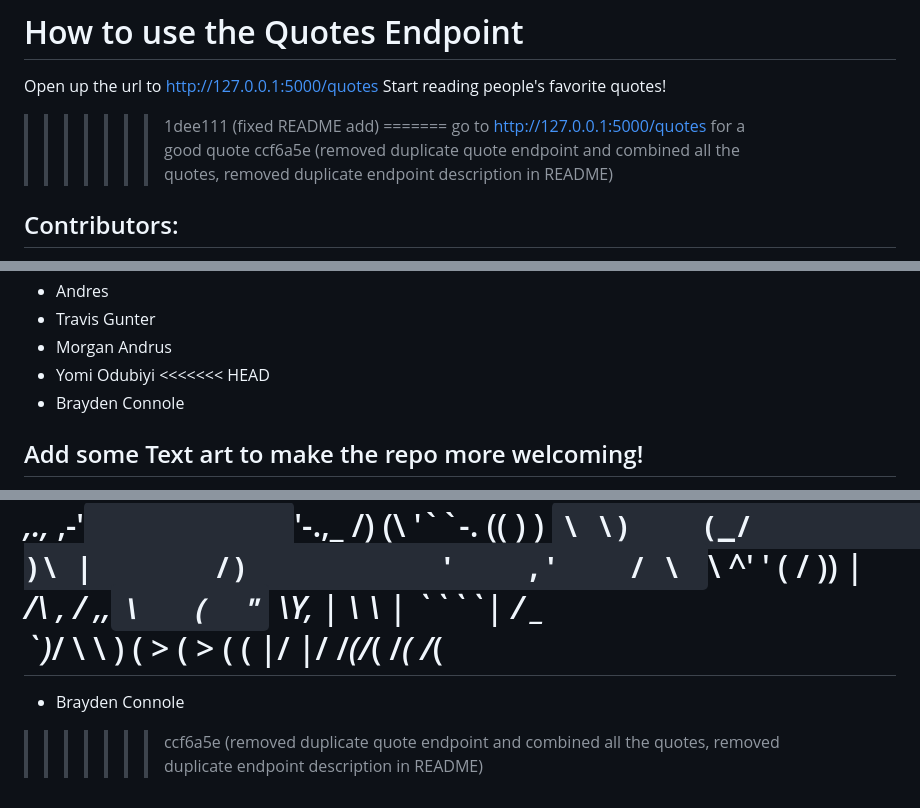
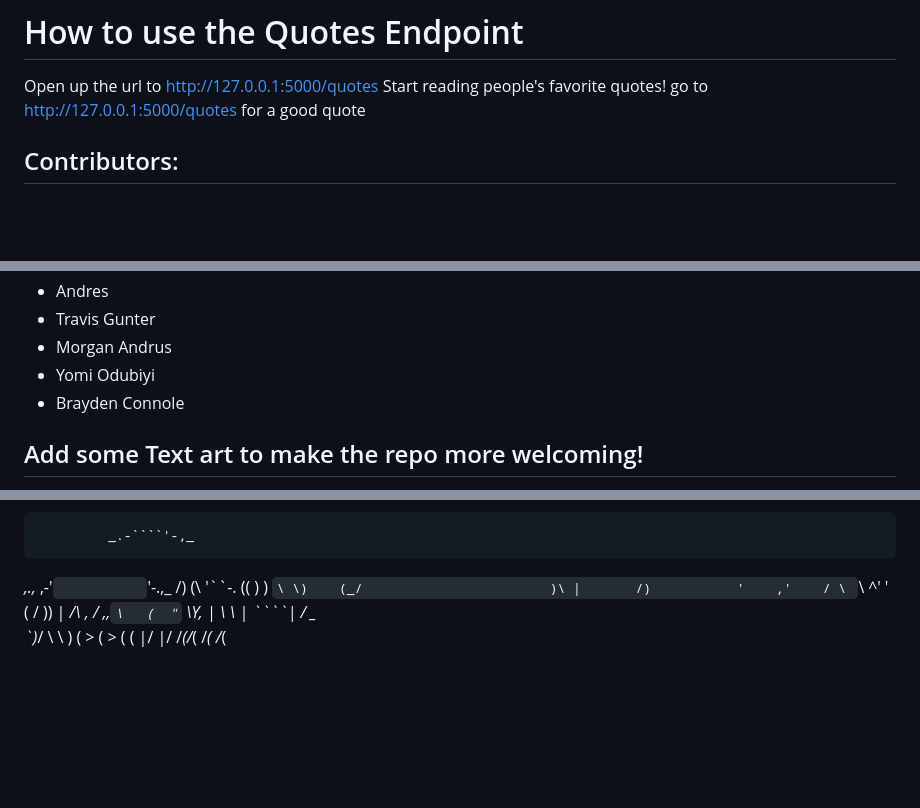
Before and after one commit to rikerevans360/class-api-selenium, a Markdown page: README.md, 3 parts joined by grey strips. GitHub-like rendering; blank space fills up the shorter version.

```diff
--- a/README.md
+++ b/README.md
@@ -58,10 +58,8 @@ If the color doesn't exist in the library, you will get an error.
 
 Open up the url to http://127.0.0.1:5000/quotes
 Start reading people's favorite quotes!
->>>>>>> 1dee111 (fixed README add)
-=======
 go to http://127.0.0.1:5000/quotes for a good quote
->>>>>>> ccf6a5e (removed duplicate quote endpoint and combined all the quotes, removed duplicate endpoint description in README)
+
 
 ## Contributors:
 
@@ -78,7 +76,6 @@ go to http://127.0.0.1:5000/quotes for a good quote
 * Travis Gunter
 * Morgan Andrus
 * Yomi Odubiyi
-<<<<<<< HEAD
 * Brayden Connole
 
 ## Add some Text art to make the repo more welcoming!
@@ -104,6 +101,3 @@ Go Trailblazers!
        `)_/    \  \  )    ( >  ( >
                 \( \(     |/   |/
                 /_(/_(    /_(  /_(
-=======
-* Brayden Connole
->>>>>>> ccf6a5e (removed duplicate quote endpoint and combined all the quotes, removed duplicate endpoint description in README)
```
Also changed, not shown: other parts of README.md (+1 -1 lines).
